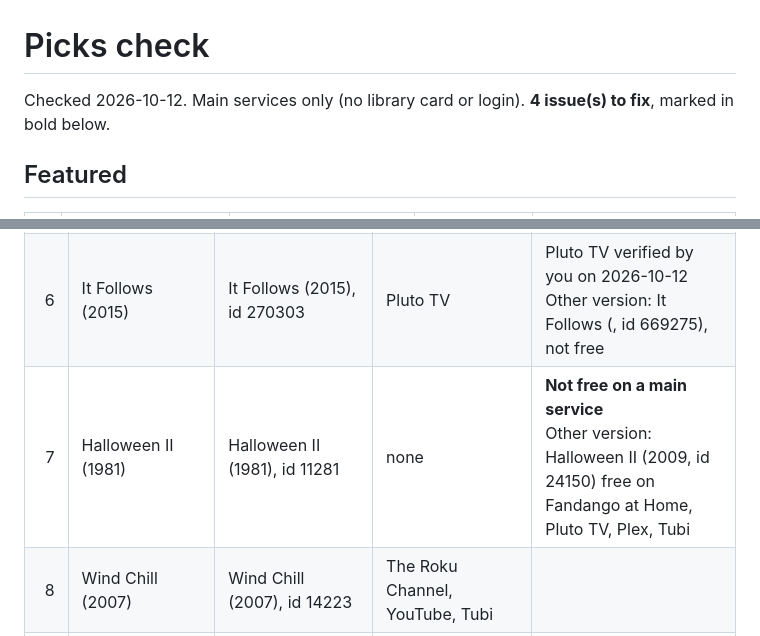
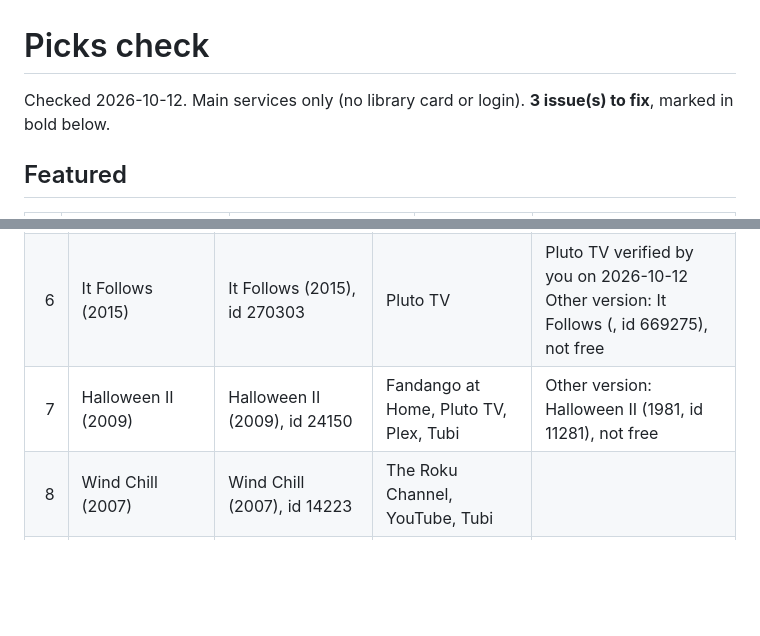
Before and after one commit to stljammie/msuggestions, a Markdown page: reports/picks-check.md, 2 parts joined by grey strips. Drawn GitHub-style; blank space fills up the shorter version.

Commit message:
Picks check report

```diff
--- a/reports/picks-check.md
+++ b/reports/picks-check.md
@@ -1,7 +1,7 @@
 # Picks check
 
 Checked 2026-10-12. Main services only (no library card or login).
-**4 issue(s) to fix**, marked in bold below.
+**3 issue(s) to fix**, marked in bold below.
 
 
 ## Featured
@@ -39,7 +39,7 @@ Checked 2026-10-12. Main services only (no library card or login).
 | 4 | You Can't Kill Stephen King (2012) | You Can't Kill Stephen King (2012), id 137528 | Fandango at Home, Plex, Tubi |  |
 | 5 | The Silence of the Lambs (1991) | The Silence of the Lambs (1991), id 274 | Tubi |  |
 | 6 | It Follows (2015) | It Follows (2015), id 270303 | Pluto TV | Pluto TV verified by you on 2026-10-12<br>Other version: It Follows (, id 669275), not free |
-| 7 | Halloween II (1981) | Halloween II (1981), id 11281 | none | **Not free on a main service**<br>Other version: Halloween II (2009, id 24150) free on Fandango at Home, Pluto TV, Plex, Tubi |
+| 7 | Halloween II (2009) | Halloween II (2009), id 24150 | Fandango at Home, Pluto TV, Plex, Tubi | Other version: Halloween II (1981, id 11281), not free |
 | 8 | Wind Chill (2007) | Wind Chill (2007), id 14223 | The Roku Channel, YouTube, Tubi |  |
 | 9 | Sinister (2012) | Sinister (2012), id 82507 | Pluto TV, Plex | Pluto TV verified by you on 2026-10-12<br>Plex verified by you on 2026-10-12<br>Other version: Sinister (2011, id 288250) free on Tubi<br>Other version: Sinister (2002, id 798434), not free |
 | 10 | Scream (1996) | Scream (1996), id 4232 | YouTube | Other version: Scream (2022, id 646385) free on Pluto TV<br>Other version: Scream (2021, id 1134546), not free<br>Other version: Scream (2024, id 1321638), not free<br>Other version: Scream (1981, id 85191) free on Tubi |
```
